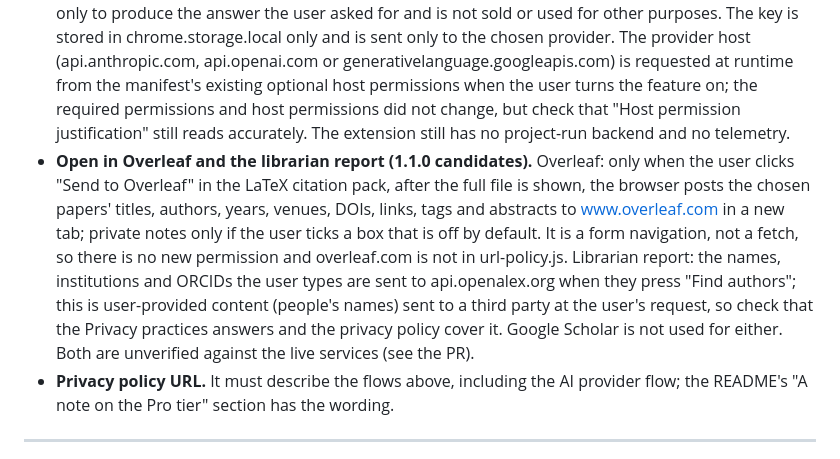
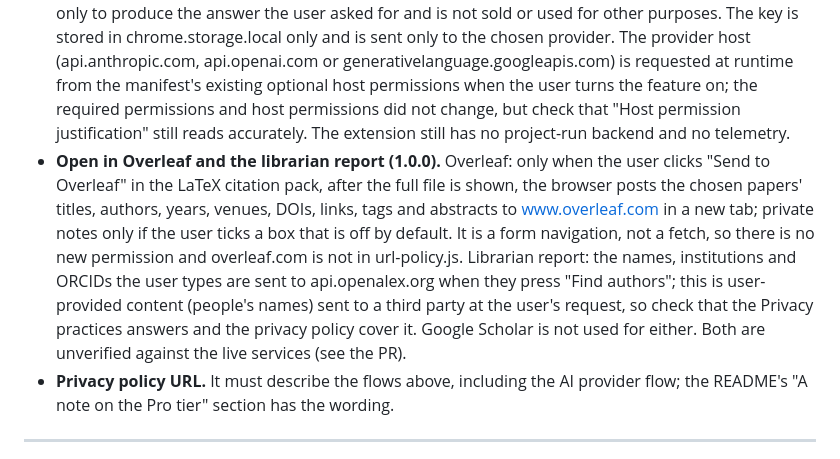
Before and after one commit to BenAmpel/ScholarUtilityBelt, a Markdown page: store-assets/STORE_LISTING.md, the part around the change. GitHub-like rendering.

Commit message:
Listing checklist: Open in Overleaf and the librarian report are in 1.0.0

```diff
--- a/store-assets/STORE_LISTING.md
+++ b/store-assets/STORE_LISTING.md
@@ -132,7 +132,7 @@ Version 0.7.0 adds two optional flows that touch user data, and 0.7.1 adds the i
 - **Promo card (0.7.2).** The settings page and the library page show a dismissible card, on macOS only, that links to purplelink.llc/moderntex/ (a plain link with utm tags; the extension makes no request and sends nothing). The only thing stored is one flag in chrome.storage.local that the card was dismissed. It never appears on Google Scholar pages. No manifest permission or host permission changed. In the Privacy practices tab nothing new is collected; no change is needed.
 - **Install and uninstall pages (0.7.1).** The extension opens one getting-started page on purplelink.llc once, on a fresh install, and sets Chrome's uninstall page to a short page there. The extension sends no data and the data-collection answers do not change; the two page visits are counted by the site's first-party, cookieless analytics (docs/install-pages.md). The site's privacy page and the listing text must say the same.
 - **Optional AI features (triage cards, Ask my shortlist).** Triage cards run on the device (Chrome's built-in Prompt API) and send nothing. Ask my shortlist, when the user turns it on, sends the user's question and the titles and saved abstract or snippet text of the papers they select to the AI provider they chose (Anthropic, OpenAI or Google Gemini), using an API key they paste in Options. That is user content sent to a third party at the user's request, so in the Privacy practices tab review "Website content" and "User activity" (the selected paper text and question) and the disclosure that it is used only to produce the answer the user asked for and is not sold or used for other purposes. The key is stored in chrome.storage.local only and is sent only to the chosen provider. The provider host (api.anthropic.com, api.openai.com or generativelanguage.googleapis.com) is requested at runtime from the manifest's existing optional host permissions when the user turns the feature on; the required permissions and host permissions did not change, but check that "Host permission justification" still reads accurately. The extension still has no project-run backend and no telemetry.
-- **Open in Overleaf and the librarian report (1.1.0 candidates).** Overleaf: only when the user clicks "Send to Overleaf" in the LaTeX citation pack, after the full file is shown, the browser posts the chosen papers' titles, authors, years, venues, DOIs, links, tags and abstracts to www.overleaf.com in a new tab; private notes only if the user ticks a box that is off by default. It is a form navigation, not a fetch, so there is no new permission and overleaf.com is not in url-policy.js. Librarian report: the names, institutions and ORCIDs the user types are sent to api.openalex.org when they press "Find authors"; this is user-provided content (people's names) sent to a third party at the user's request, so check that the Privacy practices answers and the privacy policy cover it. Google Scholar is not used for either. Both are unverified against the live services (see the PR).
+- **Open in Overleaf and the librarian report (1.0.0).** Overleaf: only when the user clicks "Send to Overleaf" in the LaTeX citation pack, after the full file is shown, the browser posts the chosen papers' titles, authors, years, venues, DOIs, links, tags and abstracts to www.overleaf.com in a new tab; private notes only if the user ticks a box that is off by default. It is a form navigation, not a fetch, so there is no new permission and overleaf.com is not in url-policy.js. Librarian report: the names, institutions and ORCIDs the user types are sent to api.openalex.org when they press "Find authors"; this is user-provided content (people's names) sent to a third party at the user's request, so check that the Privacy practices answers and the privacy policy cover it. Google Scholar is not used for either. Both are unverified against the live services (see the PR).
 - **Privacy policy URL.** It must describe the flows above, including the AI provider flow; the README's "A note on the Pro tier" section has the wording.
 
 ---
```
